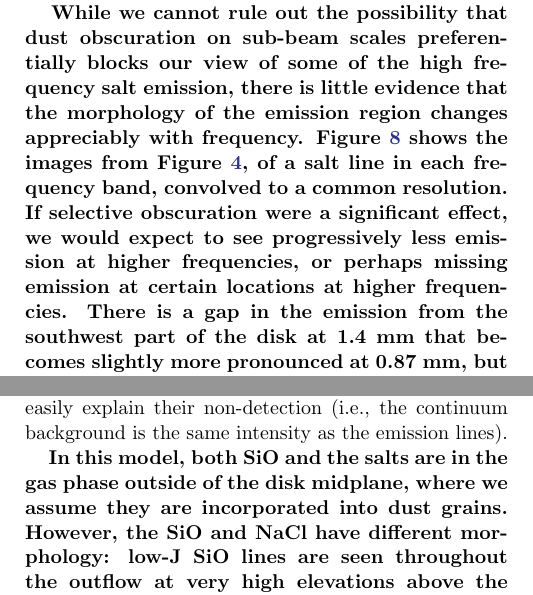
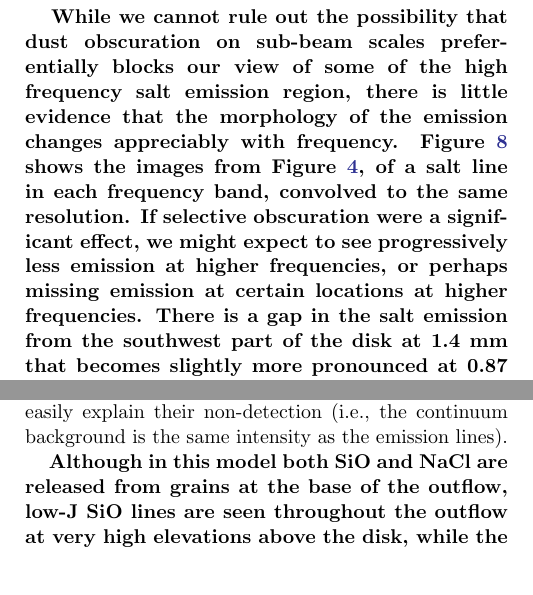
Before and after one commit to keflavich/SaltyDisk, a LaTeX paper (saltydisk.tex): two parts of the columns of pages 13 and 14 of 22, joined at a grey line, cut so that both start at the same text, the shorter picture padded with empty space. Compiled offline with pdfLaTeX.

Commit message:
Updates from ShareLaTeX

```diff
--- a/saltydisk.tex
+++ b/saltydisk.tex
@@ -799,7 +799,7 @@ If we assume a dust opacity index $\beta=2$,
 which is conservative in that it provides the greatest difference in extinction
 between the two frequencies, the dust opacities required to produce the observed line ratio
 are $\tau_{345 \textrm{GHz}} = 2.8$ and $\tau_{100 \textrm{GHz}} = 0.2$.  These optical
-depth differences in the dust would result in a substantially ($\approx4\times$) higher
+depth differences would result in a substantially ($\approx4\times$) higher
 dust brightness at 0.85 \um than at 3 mm, which is not observed.
 }
 
@@ -822,21 +822,23 @@ dust brightness at 0.85 \um than at 3 mm, which is not observed.
 % temperatures.  We cannot strictly rule this possibility out because such
 % obscuration can occur on sub-beam scales.
 While we cannot rule out the possibility that dust obscuration on sub-beam scales
-preferentially blocks our view of some of the high frequency salt emission, there
-is little evidence that the morphology of the emission region changes appreciably with frequency.
+preferentially blocks our view of some of the high frequency salt emission region, there
+is little evidence that the morphology of the emission changes appreciably with frequency.
 % However, the morphology of the salt
 % lines does not change with frequency.
 Figure \ref{fig:resolutioncomparison}
 shows the images from Figure \ref{fig:spatial}, of a salt line in each frequency band,
 % selected  salt line from each of the observed frequency windows, as in
 % Figure \ref{fig:spatial},
-convolved to a common resolution.  If selective
-obscuration were a significant effect, we would expect to see progressively less
+convolved to the same resolution.  If selective
+obscuration were a significant effect, we might expect to see
+progressively less
 emission at higher frequencies, or perhaps missing emission at certain
-locations at higher frequencies.  There is a gap in the emission from the
+locations at higher frequencies.  There is a gap in the salt emission from the
 southwest part of the disk at 1.4 mm that becomes slightly more pronounced at
 0.87 mm,
 %% rlp: what do you mean by the southeast 'end' of the disk?
+%%% ag: bottom-left endpoint.  The brightest spot in the B6/1mm data.  That is southeast, right?
 % and the southeast end of the disk is brighter at 1.4 mm than at either
 % 3 mm or 0.87 mm,
 but overall the morphology is similar in all wavebands when
@@ -903,9 +905,12 @@ transfer can also easily explain their non-detection (i.e., the continuum
 background is the same intensity as the emission lines).
 
 \referee{
-In this model, both SiO and the salts are in the gas phase outside of the disk
-midplane, where we assume they are incorporated into dust grains.  However, the
-SiO and NaCl have different morphology: low-J SiO lines are seen throughout the
+% In this model, both SiO and the salts are in the gas phase outside of the disk
+% midplane, where we assume they are incorporated into dust grains.  However, the
+Although in this model both SiO and NaCl are released from grains at the
+base of the outflow,
+% SiO and NaCl have different morphology:
+low-J SiO lines are seen throughout the
 outflow at very high elevations above the disk, while the salt lines are
 limited to $\lesssim 30$ AU from the midplane.  Even the low-J salt lines,
 which can be excited at similar modest densities ($n\sim10^4$ to $10^6$
```
Also changed, not shown: saltydisk.tex (1 more changed lines).
